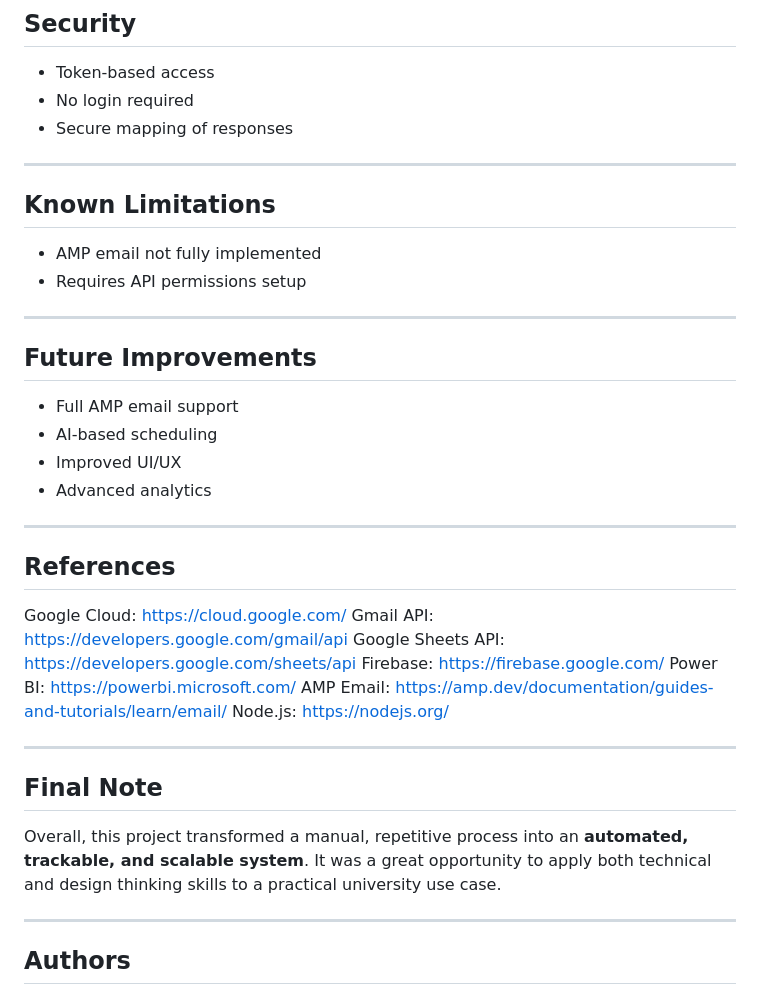
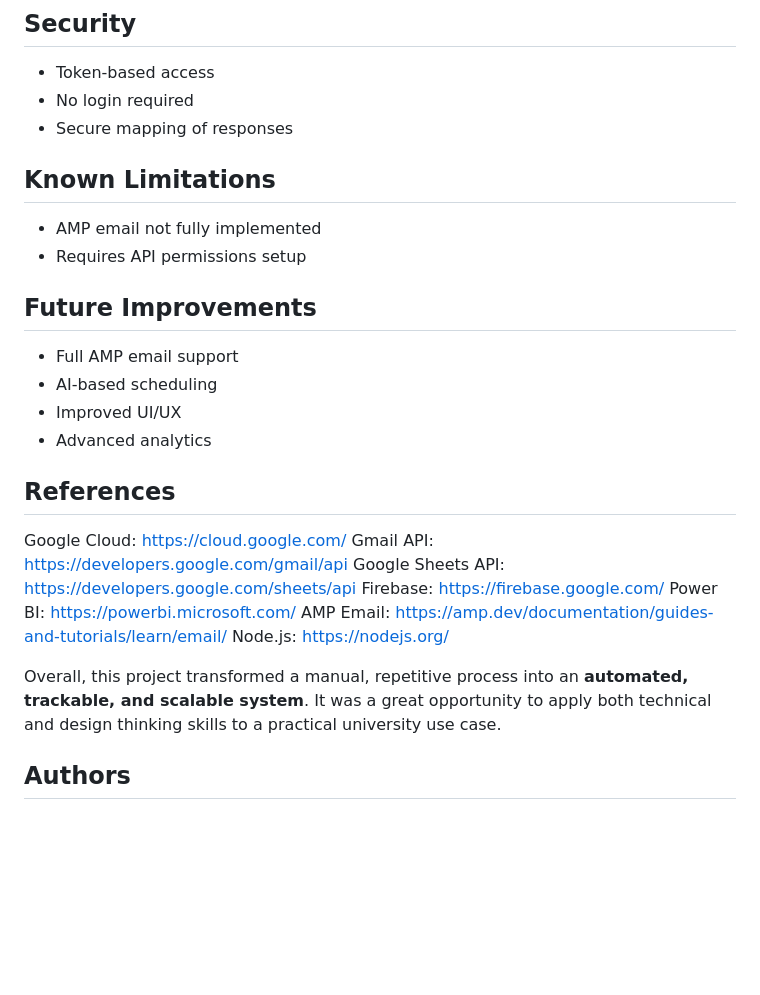
Before and after one commit to manjumaney/InstructorAvailabilitySystem, a Markdown page: README.md, the part around one of its changes. Drawn GitHub-style; blank space fills up the shorter version.

```diff
--- a/README.md
+++ b/README.md
@@ -198,13 +185,10 @@ instructor-ui/index.html
 - No login required
 - Secure mapping of responses
 
----
 
 ## Known Limitations
 - AMP email not fully implemented
 - Requires API permissions setup
-
----
 
 ## Future Improvements
 - Full AMP email support
@@ -212,7 +196,6 @@ instructor-ui/index.html
 - Improved UI/UX
 - Advanced analytics
 
----
 
 ## References
 Google Cloud: https://cloud.google.com/
@@ -223,13 +206,9 @@ Power BI: https://powerbi.microsoft.com/
 AMP Email: https://amp.dev/documentation/guides-and-tutorials/learn/email/
 Node.js: https://nodejs.org/
 
----
-
-## Final Note
 
 Overall, this project transformed a manual, repetitive process into an **automated, trackable, and scalable system**. It was a great opportunity to apply both technical and design thinking skills to a practical university use case.
 
----
 
 ## Authors
 - MANJUMANEY CHOODALI MANEY
```
Also changed, not shown: other parts of README.md (+1 -14 lines).
